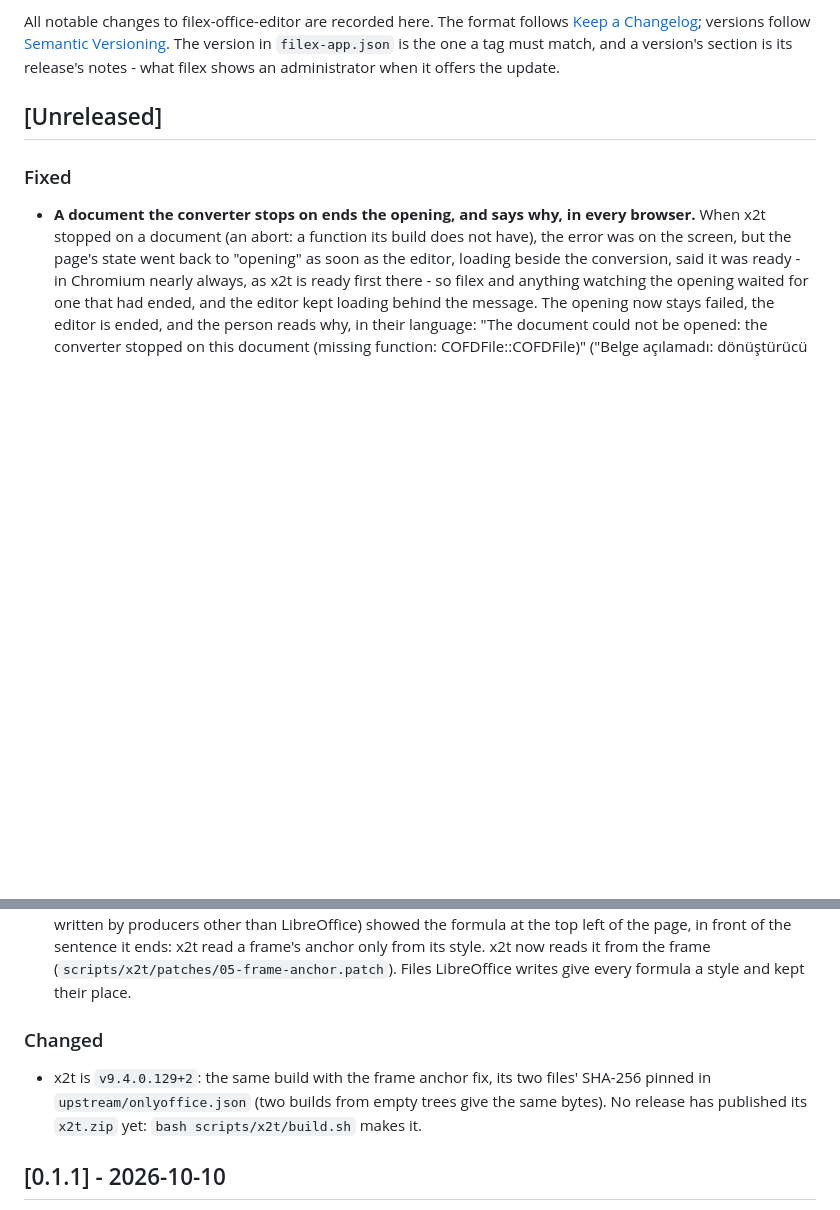
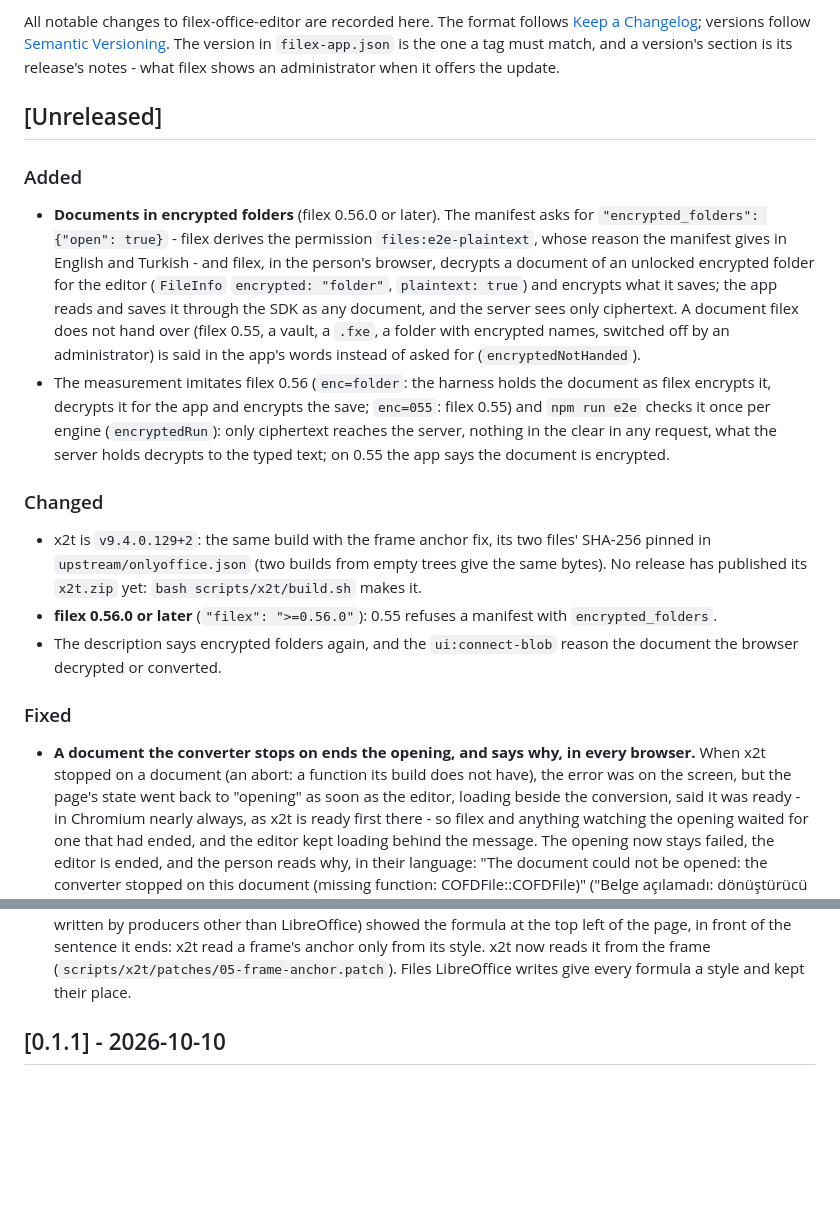
Before and after one commit to BRF-Tech/filex-office-editor, a Markdown page: CHANGELOG.md, 2 parts joined by grey strips. GitHub-like rendering; blank space fills up the shorter version.

```diff
--- a/CHANGELOG.md
+++ b/CHANGELOG.md
@@ -8,6 +8,37 @@ release's notes - what filex shows an administrator when it offers the
 update.
 
 ## [Unreleased]
+
+### Added
+
+- **Documents in encrypted folders** (filex 0.56.0 or later). The manifest
+  asks for `"encrypted_folders": {"open": true}` - filex derives the
+  permission `files:e2e-plaintext`, whose reason the manifest gives in
+  English and Turkish - and filex, in the person's browser, decrypts a
+  document of an unlocked encrypted folder for the editor (`FileInfo`
+  `encrypted: "folder"`, `plaintext: true`) and encrypts what it saves; the
+  app reads and saves it through the SDK as any document, and the server
+  sees only ciphertext. A document filex does not hand over (filex 0.55, a
+  vault, a `.fxe`, a folder with encrypted names, switched off by an
+  administrator) is said in the app's words instead of asked for
+  (`encryptedNotHanded`).
+- The measurement imitates filex 0.56 (`enc=folder`: the harness holds the
+  document as filex encrypts it, decrypts it for the app and encrypts the
+  save; `enc=055`: filex 0.55) and `npm run e2e` checks it once per engine
+  (`encryptedRun`): only ciphertext reaches the server, nothing in the clear
+  in any request, what the server holds decrypts to the typed text; on
+  0.55 the app says the document is encrypted.
+
+### Changed
+
+- x2t is `v9.4.0.129+2`: the same build with the frame anchor fix, its two
+  files' SHA-256 pinned in `upstream/onlyoffice.json` (two builds from empty
+  trees give the same bytes). No release has published its `x2t.zip` yet:
+  `bash scripts/x2t/build.sh` makes it.
+- **filex 0.56.0 or later** (`"filex": ">=0.56.0"`): 0.55 refuses a manifest
+  with `encrypted_folders`.
+- The description says encrypted folders again, and the `ui:connect-blob`
+  reason the document the browser decrypted or converted.
 
 ### Fixed
 
@@ -31,13 +62,6 @@ update.
   the sentence it ends: x2t read a frame's anchor only from its style.
   x2t now reads it from the frame (`scripts/x2t/patches/05-frame-anchor.patch`).
   Files LibreOffice writes give every formula a style and kept their place.
-
-### Changed
-
-- x2t is `v9.4.0.129+2`: the same build with the frame anchor fix, its two
-  files' SHA-256 pinned in `upstream/onlyoffice.json` (two builds from empty
-  trees give the same bytes). No release has published its `x2t.zip` yet:
-  `bash scripts/x2t/build.sh` makes it.
 
 ## [0.1.1] - 2026-10-10
 
```
Also changed, not shown: README.md (+50 -8 lines).
